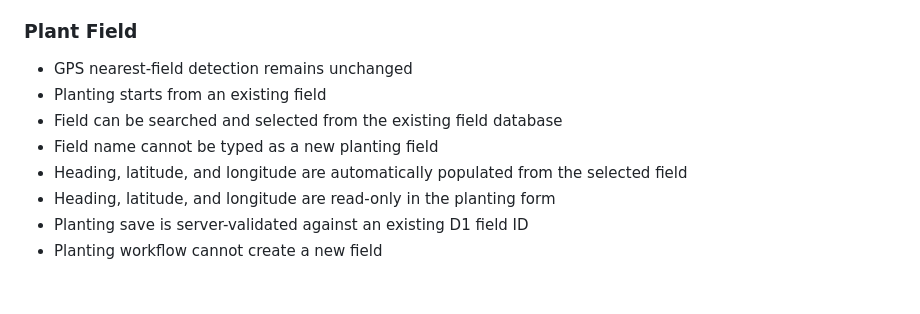
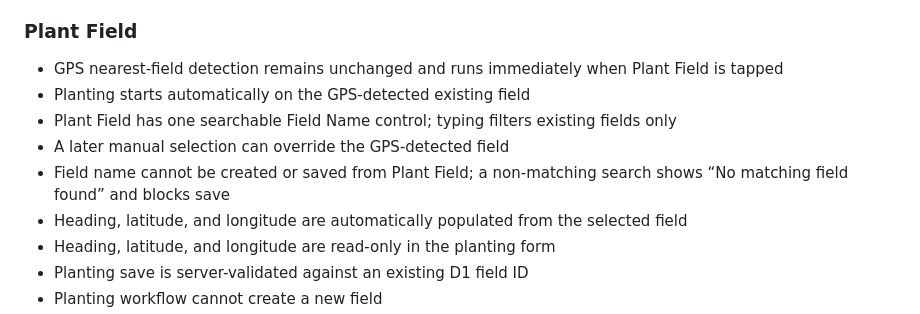
Before and after one commit to masstahl/Fields, a Markdown page: CURRENT_STATE.md, the part around the change. GitHub-like rendering; blank space fills up the shorter version.

Commit message:
Document GPS-first planting field selector

```diff
--- a/CURRENT_STATE.md
+++ b/CURRENT_STATE.md
@@ -30,10 +30,11 @@ Application source is operational as a Cloudflare Worker-backed D1 application.
 
 ### Plant Field
 
-- GPS nearest-field detection remains unchanged
-- Planting starts from an existing field
-- Field can be searched and selected from the existing field database
-- Field name cannot be typed as a new planting field
+- GPS nearest-field detection remains unchanged and runs immediately when Plant Field is tapped
+- Planting starts automatically on the GPS-detected existing field
+- Plant Field has one searchable Field Name control; typing filters existing fields only
+- A later manual selection can override the GPS-detected field
+- Field name cannot be created or saved from Plant Field; a non-matching search shows “No matching field found” and blocks save
 - Heading, latitude, and longitude are automatically populated from the selected field
 - Heading, latitude, and longitude are read-only in the planting form
 - Planting save is server-validated against an existing D1 field ID
```
